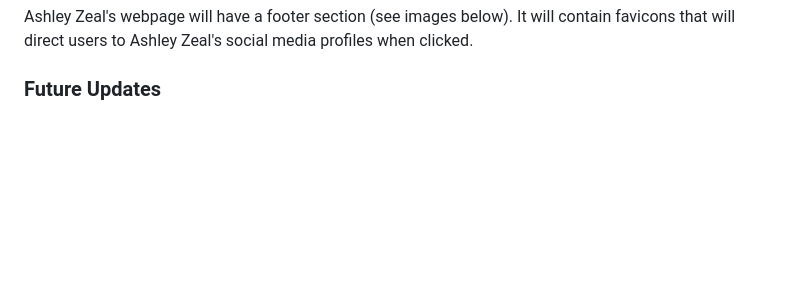
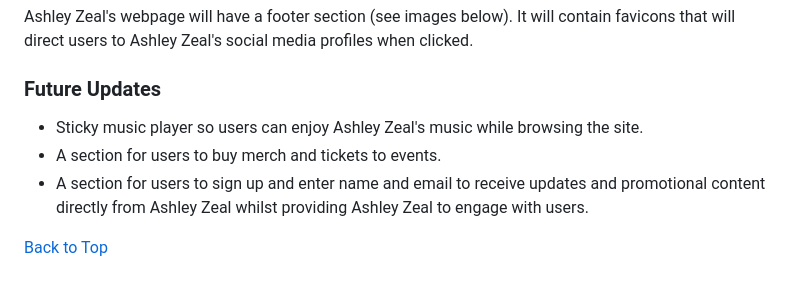
Before and after one commit to MicahIndigo/ashley-zeal-website, a Markdown page: README.md, the part around the change. GitHub-like rendering; blank space fills up the shorter version.

Commit message:
Add future updates section to readme

```diff
--- a/README.md
+++ b/README.md
@@ -149,3 +149,9 @@ Ashley Zeal's webpage will have a contact form section for users to book Ashley
 Ashley Zeal's webpage will have a footer section (see images below). It will contain favicons that will direct users to Ashley Zeal's social media profiles when clicked.
 
 ### Future Updates
+
+* Sticky music player so users can enjoy Ashley Zeal's music while browsing the site.
+* A section for users to buy merch and tickets to events.
+* A section for users to sign up and enter name and email to receive updates and promotional content directly from Ashley Zeal whilst providing Ashley Zeal to engage with users.
+
+[Back to Top](#contents)
```
